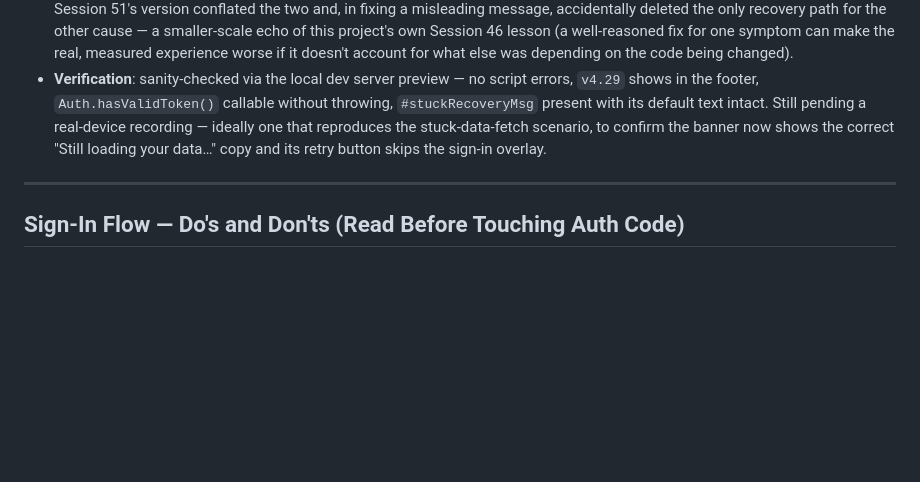
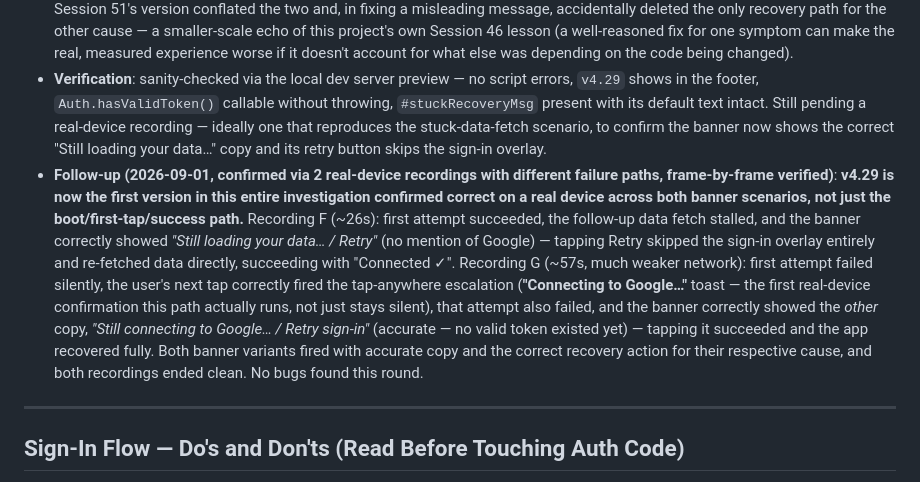
Before and after one commit to callmetimo/nota2, a Markdown page: README.md, the part around one of its changes. Drawn GitHub-style; blank space fills up the shorter version.

```diff
--- a/README.md
+++ b/README.md
@@ -423,6 +423,7 @@ Following Session 28's fix, ran a full audit (all `.js` files and inline `<scrip
   - Bumped `APP_VERSION` to `'v4.29'`.
 - **Lesson**: when a "stuck" detector legitimately has more than one root cause, don't narrow the *detection* condition to only match one of them — keep detection cause-agnostic and branch the *response* (copy, recovery action) on the diagnosis instead. Session 51's version conflated the two and, in fixing a misleading message, accidentally deleted the only recovery path for the other cause — a smaller-scale echo of this project's own Session 46 lesson (a well-reasoned fix for one symptom can make the real, measured experience worse if it doesn't account for what else was depending on the code being changed).
 - **Verification**: sanity-checked via the local dev server preview — no script errors, `v4.29` shows in the footer, `Auth.hasValidToken()` callable without throwing, `#stuckRecoveryMsg` present with its default text intact. Still pending a real-device recording — ideally one that reproduces the stuck-data-fetch scenario, to confirm the banner now shows the correct "Still loading your data…" copy and its retry button skips the sign-in overlay.
+- **Follow-up (2026-09-01, confirmed via 2 real-device recordings with different failure paths, frame-by-frame verified)**: **v4.29 is now the first version in this entire investigation confirmed correct on a real device across both banner scenarios, not just the boot/first-tap/success path.** Recording F (~26s): first attempt succeeded, the follow-up data fetch stalled, and the banner correctly showed *"Still loading your data… / Retry"* (no mention of Google) — tapping Retry skipped the sign-in overlay entirely and re-fetched data directly, succeeding with "Connected ✓". Recording G (~57s, much weaker network): first attempt failed silently, the user's next tap correctly fired the tap-anywhere escalation (**"Connecting to Google…"** toast — the first real-device confirmation this path actually runs, not just stays silent), that attempt also failed, and the banner correctly showed the *other* copy, *"Still connecting to Google… / Retry sign-in"* (accurate — no valid token existed yet) — tapping it succeeded and the app recovered fully. Both banner variants fired with accurate copy and the correct recovery action for their respective cause, and both recordings ended clean. No bugs found this round.
 
 ---
 
```
Also changed, not shown: other parts of README.md (+1 -1 lines).
